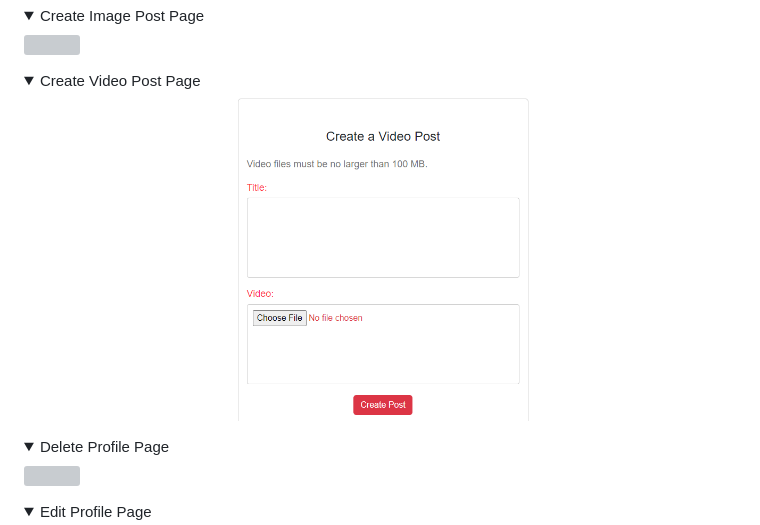
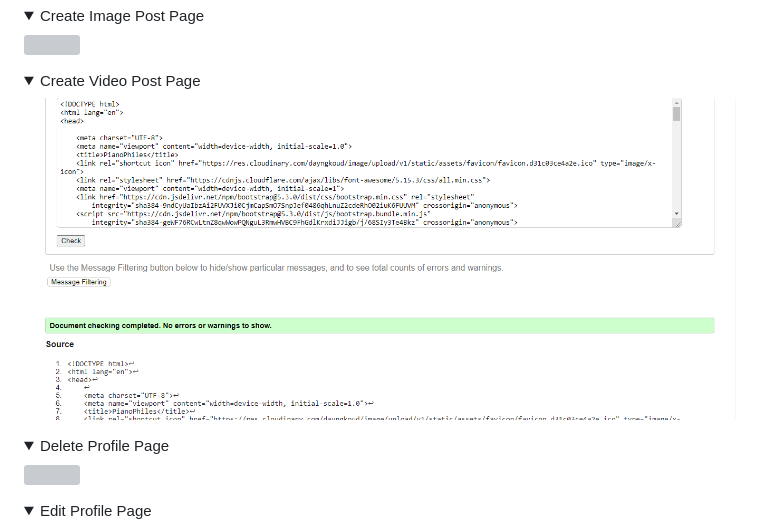
Before and after one commit to sonetto104/CIPP4-PRegan, a Markdown page: README.md, the part around the change. Rendered like a GitHub page; pictures changed too: static/assets/img/create-video-post-test.png (added); folded sections open; grey boxes are pictures that could not be loaded.

Commit message:
correct the same img path name

```diff
--- a/README.md
+++ b/README.md
@@ -439,7 +439,7 @@ W3C's HTML validator was used to validate the HTML for all of the site pages.
 </details>
 <details>
 <summary>Create Video Post Page</summary>
-<img src="/static/assets/img/create-video-post.png">
+<img src="/static/assets/img/create-video-post-test.png">
 </details>
 <details>
 <summary>Delete Profile Page</summary>
```
